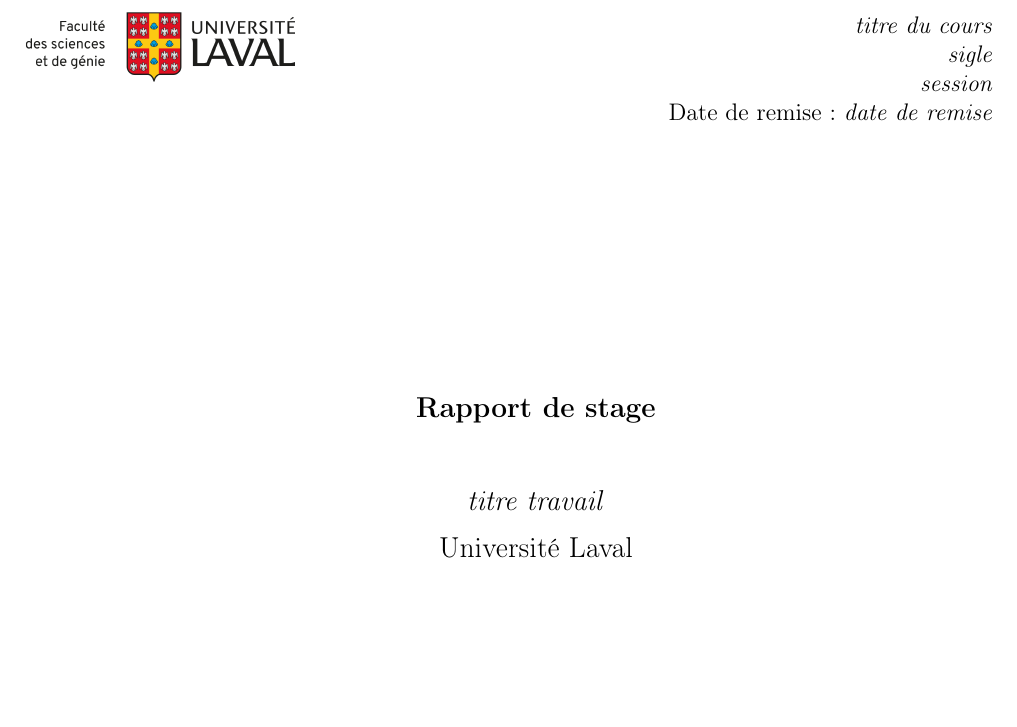
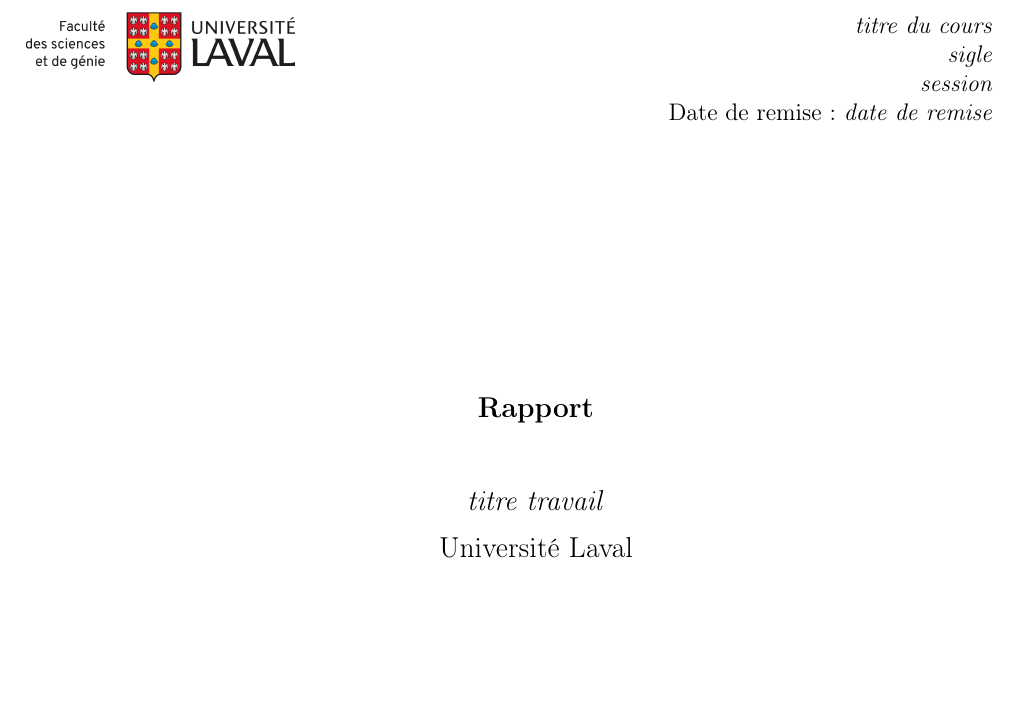
Before and after one commit to JayBernard01/gabarit-biblio-tex, a LaTeX document (docs/src/gabarit.tex): part of page 1 of 10, cut so that both start at the same text. Compiled offline with pdfLaTeX.

Commit message:
Update gabarit.tex

```diff
--- a/docs/src/gabarit.tex
+++ b/docs/src/gabarit.tex
@@ -30,7 +30,7 @@
 
 %%%%%%%%%%%%%%%%%%%%% Section à remplir %%%%%%%%%%%%%%%%%%%%%
 \newcommand{\titreDuCours}{\textit{titre du cours}}
-\newcommand{\sigleCoursStage}{\textit{sigle}}
+\newcommand{\sigleCours}{\textit{sigle}}
 \newcommand{\session}{\textit{session}}
 
 \newcommand{\titreEtudiant}{\textit{titre etudiant}}
@@ -38,8 +38,8 @@
 \newcommand{\nomOrganisation}{Université Laval}
 
 \newcommand{\dateRemise}{\textit{date de remise}}
-\newcommand{\prenomStagiaire}{\textit{prenom}}
-\newcommand{\nomStagiaire}{\textit{nom}}
+\newcommand{\prenomEtudiant}{\textit{prenom}}
+\newcommand{\nomEtudiant}{\textit{nom}}
 \newcommand{\idul}{\textit{idul}}
 
 \newcommand{\prenomSuperviseur}{\textit{prenom personne remettre}}
@@ -62,14 +62,14 @@
 	\end{minipage}
 	\begin{minipage}[t]{8.1cm}
 		\begin{flushright}
-			\hspace*{2cm} \\ \hspace*{1cm}\titreDuCours\\ \hspace*{1cm}\sigleCoursStage\\ \hspace*{1cm}\session\\
+			\hspace*{2cm} \\ \hspace*{1cm}\titreDuCours\\ \hspace*{1cm}\sigleCours\\ \hspace*{1cm}\session\\
 			\hspace*{1cm} Date de remise : {\dateRemise}\\
 		\end{flushright}
 	\end{minipage}
 
 	\vspace{\distTitreTravailEtNom}
 	\begin{center}
-		\fontsize{14.4}{14.4}\large \textbf{Rapport de stage}\\
+		\fontsize{14.4}{14.4}\large \textbf{Rapport}\\
 		\vspace{1cm}
 		\large {\titreTravail} \\
 		\vspace{0.2cm}
```
Also changed, not shown: docs/src/gabarit.tex (2 more changed lines).
